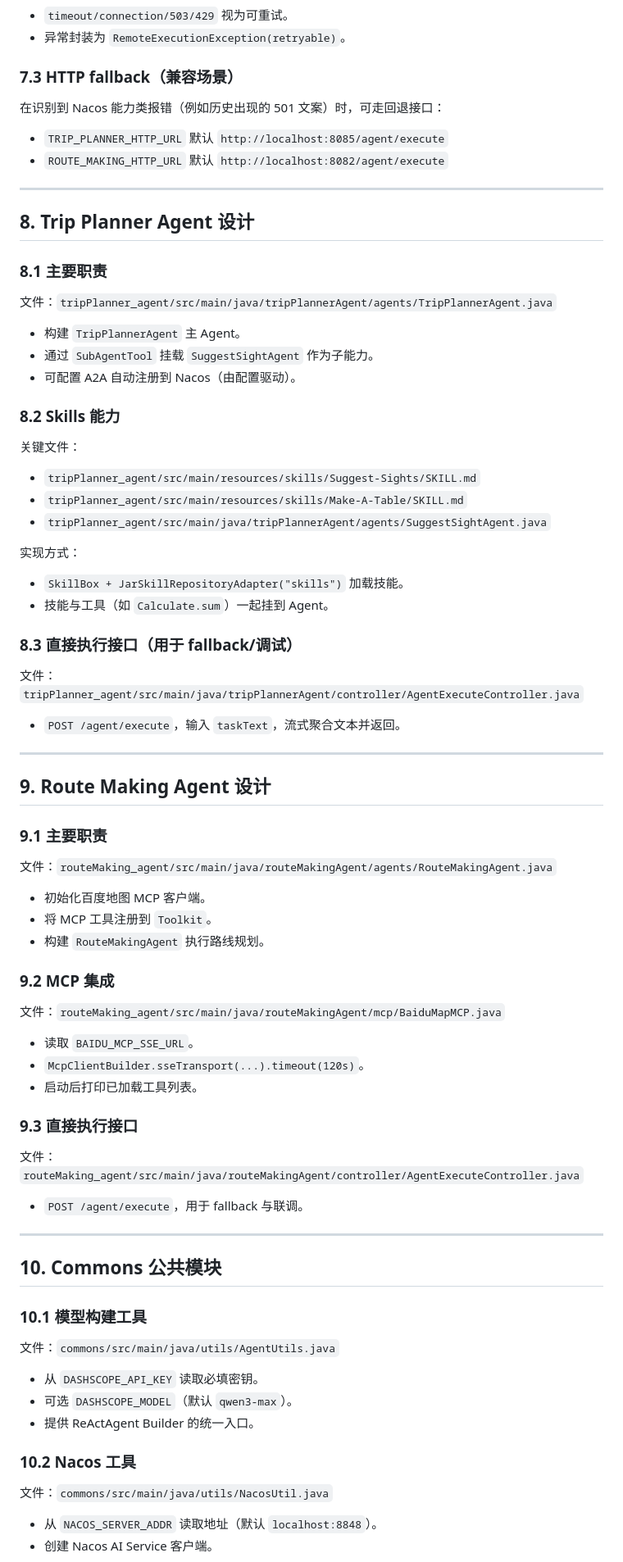
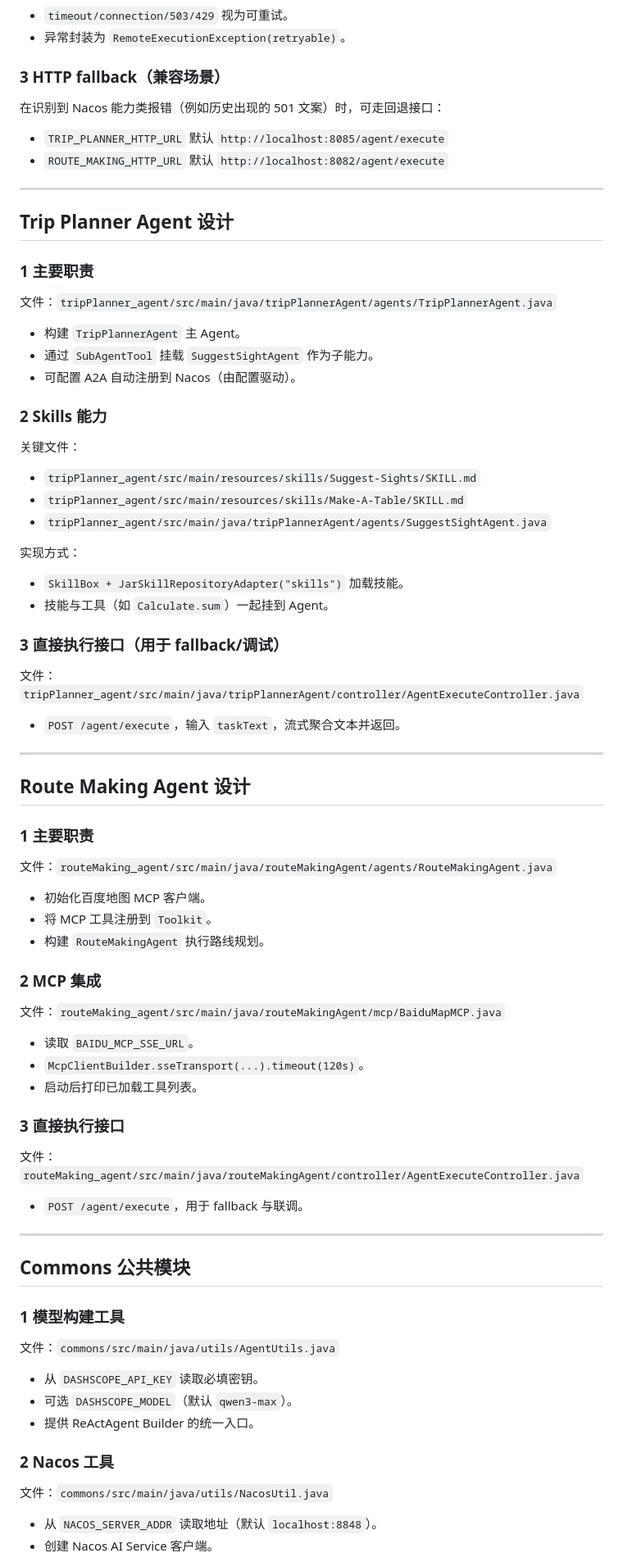
Before and after one commit to world-cyj/AiTripPlan-AgentScope, a Markdown page: README.md, the part around one of its changes. Shown at 82% size. Rendered like a GitHub page.

```diff
--- a/README.md
+++ b/README.md
@@ -111,22 +111,22 @@
 - `timeout/connection/503/429` 视为可重试。
 - 异常封装为 `RemoteExecutionException(retryable)`。
 
-### 7.3 HTTP fallback（兼容场景）
+### 3 HTTP fallback（兼容场景）
 在识别到 Nacos 能力类报错（例如历史出现的 501 文案）时，可走回退接口：
 - `TRIP_PLANNER_HTTP_URL` 默认 `http://localhost:8085/agent/execute`
 - `ROUTE_MAKING_HTTP_URL` 默认 `http://localhost:8082/agent/execute`
 
 ---
 
-## 8. Trip Planner Agent 设计
+##  Trip Planner Agent 设计
 
-### 8.1 主要职责
+### 1 主要职责
 文件：`tripPlanner_agent/src/main/java/tripPlannerAgent/agents/TripPlannerAgent.java`
 - 构建 `TripPlannerAgent` 主 Agent。
 - 通过 `SubAgentTool` 挂载 `SuggestSightAgent` 作为子能力。
 - 可配置 A2A 自动注册到 Nacos（由配置驱动）。
 
-### 8.2 Skills 能力
+### 2 Skills 能力
 关键文件：
 - `tripPlanner_agent/src/main/resources/skills/Suggest-Sights/SKILL.md`
 - `tripPlanner_agent/src/main/resources/skills/Make-A-Table/SKILL.md`
@@ -136,41 +136,41 @@
 - `SkillBox + JarSkillRepositoryAdapter("skills")` 加载技能。
 - 技能与工具（如 `Calculate.sum`）一起挂到 Agent。
 
-### 8.3 直接执行接口（用于 fallback/调试）
+### 3 直接执行接口（用于 fallback/调试）
 文件：`tripPlanner_agent/src/main/java/tripPlannerAgent/controller/AgentExecuteController.java`
 - `POST /agent/execute`，输入 `taskText`，流式聚合文本并返回。
 
 ---
 
-## 9. Route Making Agent 设计
+##  Route Making Agent 设计
 
-### 9.1 主要职责
+### 1 主要职责
 文件：`routeMaking_agent/src/main/java/routeMakingAgent/agents/RouteMakingAgent.java`
 - 初始化百度地图 MCP 客户端。
 - 将 MCP 工具注册到 `Toolkit`。
 - 构建 `RouteMakingAgent` 执行路线规划。
 
-### 9.2 MCP 集成
+### 2 MCP 集成
 文件：`routeMaking_agent/src/main/java/routeMakingAgent/mcp/BaiduMapMCP.java`
 - 读取 `BAIDU_MCP_SSE_URL`。
 - `McpClientBuilder.sseTransport(...).timeout(120s)`。
 - 启动后打印已加载工具列表。
 
-### 9.3 直接执行接口
+### 3 直接执行接口
 文件：`routeMaking_agent/src/main/java/routeMakingAgent/controller/AgentExecuteController.java`
 - `POST /agent/execute`，用于 fallback 与联调。
 
 ---
 
-## 10. Commons 公共模块
+##  Commons 公共模块
 
-### 10.1 模型构建工具
+### 1 模型构建工具
 文件：`commons/src/main/java/utils/AgentUtils.java`
 - 从 `DASHSCOPE_API_KEY` 读取必填密钥。
 - 可选 `DASHSCOPE_MODEL`（默认 `qwen3-max`）。
 - 提供 ReActAgent Builder 的统一入口。
 
-### 10.2 Nacos 工具
+### 2 Nacos 工具
 文件：`commons/src/main/java/utils/NacosUtil.java`
 - 从 `NACOS_SERVER_ADDR` 读取地址（默认 `localhost:8848`）。
 - 创建 Nacos AI Service 客户端。
```
Also changed, not shown: other parts of README.md (+28 -28 lines).
